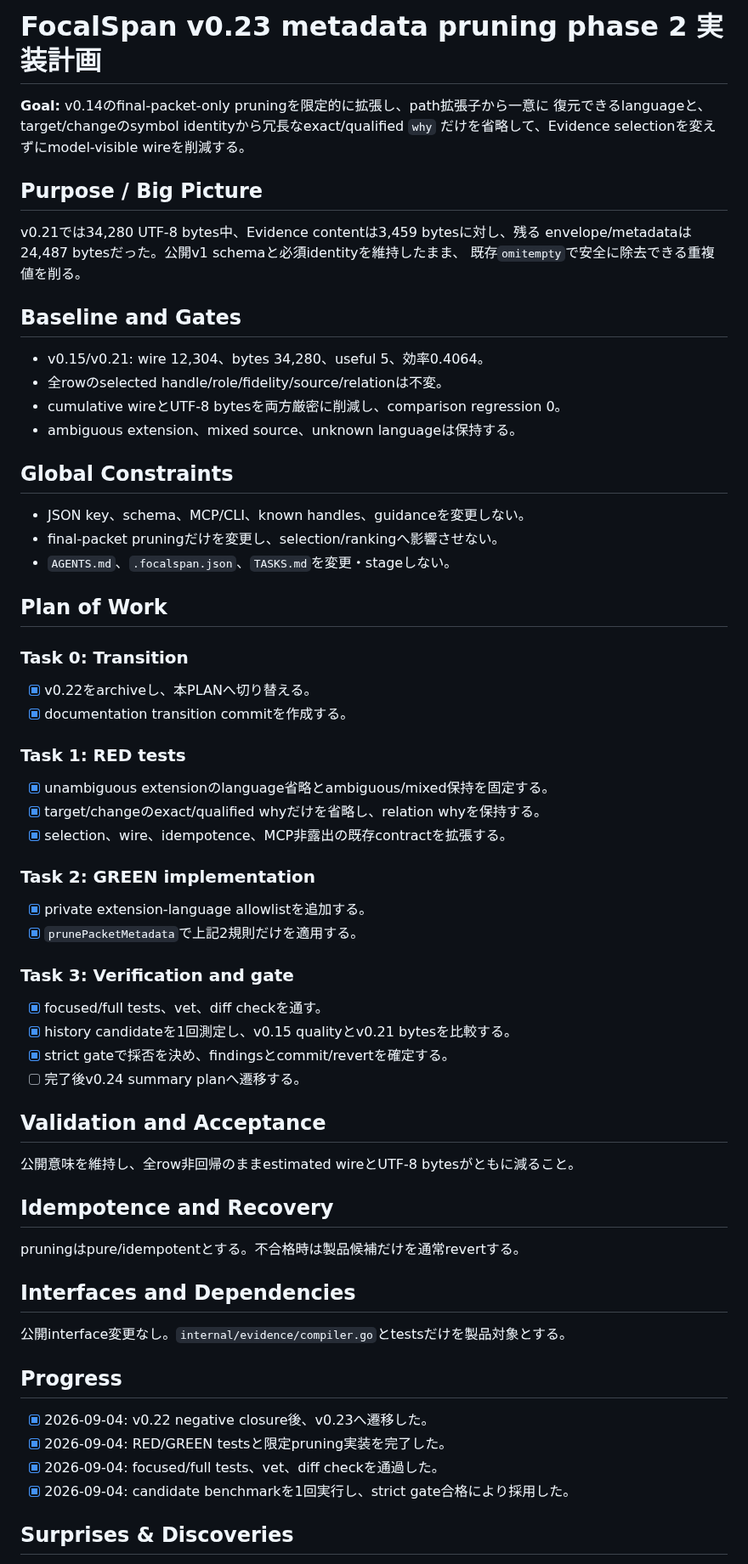
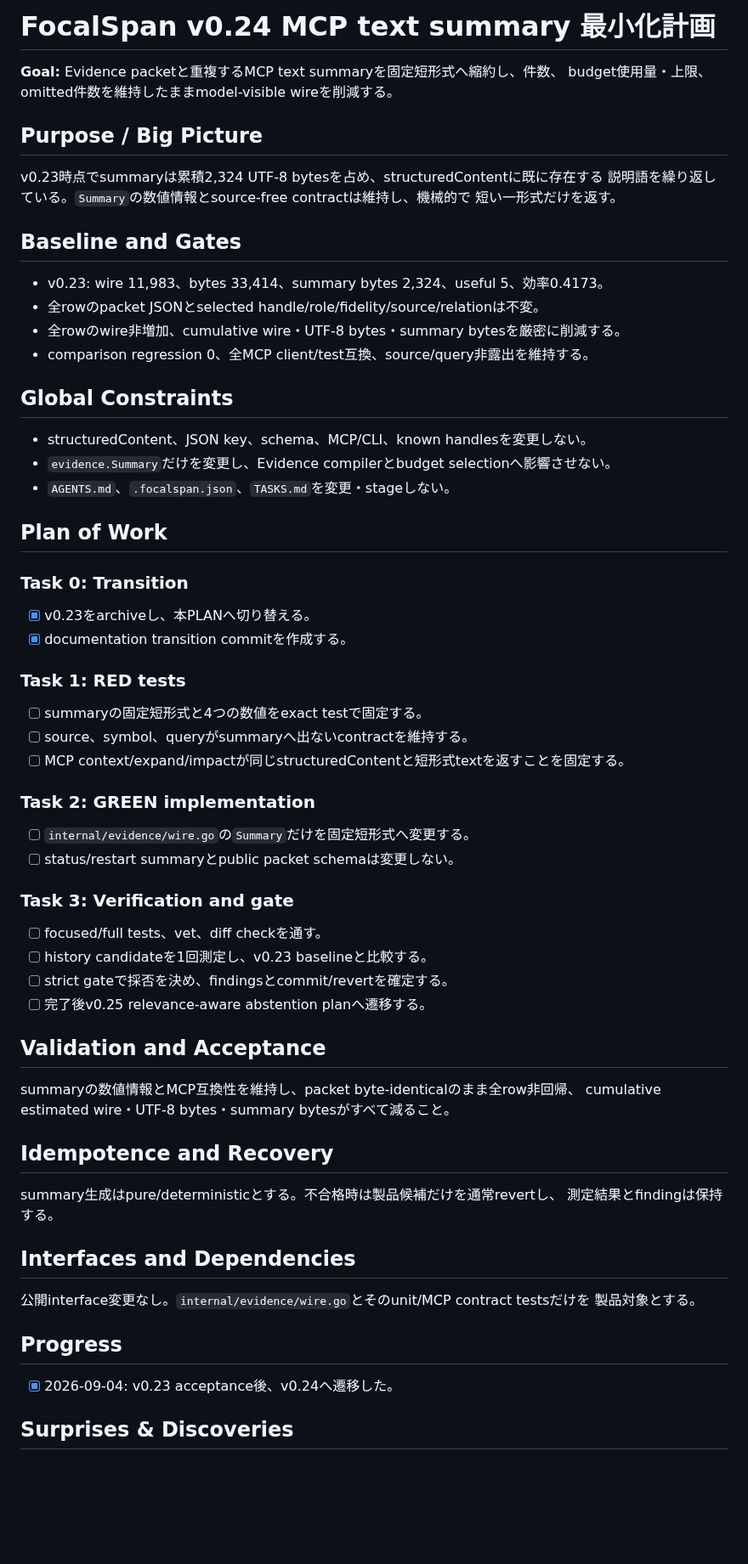
Before and after one commit to AoiKagase/FocalSpan, a Markdown page: PLAN.md, the part around one of its changes. Shown at 85% size. Drawn GitHub-style; blank space fills up the shorter version.

Commit message:
Start v0.24 MCP summary minimization plan

```diff
--- a/PLAN.md
+++ b/PLAN.md
@@ -1,71 +1,70 @@
-# FocalSpan v0.23 metadata pruning phase 2 実装計画
+# FocalSpan v0.24 MCP text summary 最小化計画
 
-**Goal:** v0.14のfinal-packet-only pruningを限定的に拡張し、path拡張子から一意に
-復元できるlanguageと、target/changeのsymbol identityから冗長なexact/qualified `why`
-だけを省略して、Evidence selectionを変えずにmodel-visible wireを削減する。
+**Goal:** Evidence packetと重複するMCP text summaryを固定短形式へ縮約し、件数、
+budget使用量・上限、omitted件数を維持したままmodel-visible wireを削減する。
 
 ## Purpose / Big Picture
 
-v0.21では34,280 UTF-8 bytes中、Evidence contentは3,459 bytesに対し、残る
-envelope/metadataは24,487 bytesだった。公開v1 schemaと必須identityを維持したまま、
-既存`omitempty`で安全に除去できる重複値を削る。
+v0.23時点でsummaryは累積2,324 UTF-8 bytesを占め、structuredContentに既に存在する
+説明語を繰り返している。`Summary`の数値情報とsource-free contractは維持し、機械的で
+短い一形式だけを返す。
 
 ## Baseline and Gates
 
-- v0.15/v0.21: wire 12,304、bytes 34,280、useful 5、効率0.4064。
-- 全rowのselected handle/role/fidelity/source/relationは不変。
-- cumulative wireとUTF-8 bytesを両方厳密に削減し、comparison regression 0。
-- ambiguous extension、mixed source、unknown languageは保持する。
+- v0.23: wire 11,983、bytes 33,414、summary bytes 2,324、useful 5、効率0.4173。
+- 全rowのpacket JSONとselected handle/role/fidelity/source/relationは不変。
+- 全rowのwire非増加、cumulative wire・UTF-8 bytes・summary bytesを厳密に削減する。
+- comparison regression 0、全MCP client/test互換、source/query非露出を維持する。
 
 ## Global Constraints
 
-- JSON key、schema、MCP/CLI、known handles、guidanceを変更しない。
-- final-packet pruningだけを変更し、selection/rankingへ影響させない。
+- structuredContent、JSON key、schema、MCP/CLI、known handlesを変更しない。
+- `evidence.Summary`だけを変更し、Evidence compilerとbudget selectionへ影響させない。
 - `AGENTS.md`、`.focalspan.json`、`TASKS.md`を変更・stageしない。
 
 ## Plan of Work
 
 ### Task 0: Transition
 
-- [x] v0.22をarchiveし、本PLANへ切り替える。
+- [x] v0.23をarchiveし、本PLANへ切り替える。
 - [x] documentation transition commitを作成する。
 
 ### Task 1: RED tests
 
-- [x] unambiguous extensionのlanguage省略とambiguous/mixed保持を固定する。
-- [x] target/changeのexact/qualified whyだけを省略し、relation whyを保持する。
-- [x] selection、wire、idempotence、MCP非露出の既存contractを拡張する。
+- [ ] summaryの固定短形式と4つの数値をexact testで固定する。
+- [ ] source、symbol、queryがsummaryへ出ないcontractを維持する。
+- [ ] MCP context/expand/impactが同じstructuredContentと短形式textを返すことを固定する。
 
 ### Task 2: GREEN implementation
 
-- [x] private extension-language allowlistを追加する。
-- [x] `prunePacketMetadata`で上記2規則だけを適用する。
+- [ ] `internal/evidence/wire.go`の`Summary`だけを固定短形式へ変更する。
+- [ ] status/restart summaryとpublic packet schemaは変更しない。
 
 ### Task 3: Verification and gate
 
-- [x] focused/full tests、vet、diff checkを通す。
-- [x] history candidateを1回測定し、v0.15 qualityとv0.21 bytesを比較する。
-- [x] strict gateで採否を決め、findingsとcommit/revertを確定する。
-- [ ] 完了後v0.24 summary planへ遷移する。
+- [ ] focused/full tests、vet、diff checkを通す。
+- [ ] history candidateを1回測定し、v0.23 baselineと比較する。
+- [ ] strict gateで採否を決め、findingsとcommit/revertを確定する。
+- [ ] 完了後v0.25 relevance-aware abstention planへ遷移する。
 
 ## Validation and Acceptance
 
-公開意味を維持し、全row非回帰のままestimated wireとUTF-8 bytesがともに減ること。
+summaryの数値情報とMCP互換性を維持し、packet byte-identicalのまま全row非回帰、
+cumulative estimated wire・UTF-8 bytes・summary bytesがすべて減ること。
 
 ## Idempotence and Recovery
 
-pruningはpure/idempotentとする。不合格時は製品候補だけを通常revertする。
+summary生成はpure/deterministicとする。不合格時は製品候補だけを通常revertし、
+測定結果とfindingは保持する。
 
 ## Interfaces and Dependencies
 
-公開interface変更なし。`internal/evidence/compiler.go`とtestsだけを製品対象とする。
+公開interface変更なし。`internal/evidence/wire.go`とそのunit/MCP contract testsだけを
+製品対象とする。
 
 ## Progress
 
-- [x] 2026-09-04: v0.22 negative closure後、v0.23へ遷移した。
-- [x] 2026-09-04: RED/GREEN testsと限定pruning実装を完了した。
-- [x] 2026-09-04: focused/full tests、vet、diff checkを通過した。
-- [x] 2026-09-04: candidate benchmarkを1回実行し、strict gate合格により採用した。
+- [x] 2026-09-04: v0.23 acceptance後、v0.24へ遷移した。
 
 ## Surprises & Discoveries
 
```
Also changed, not shown: other parts of PLAN.md (+4 -11 lines), 1 other file.
